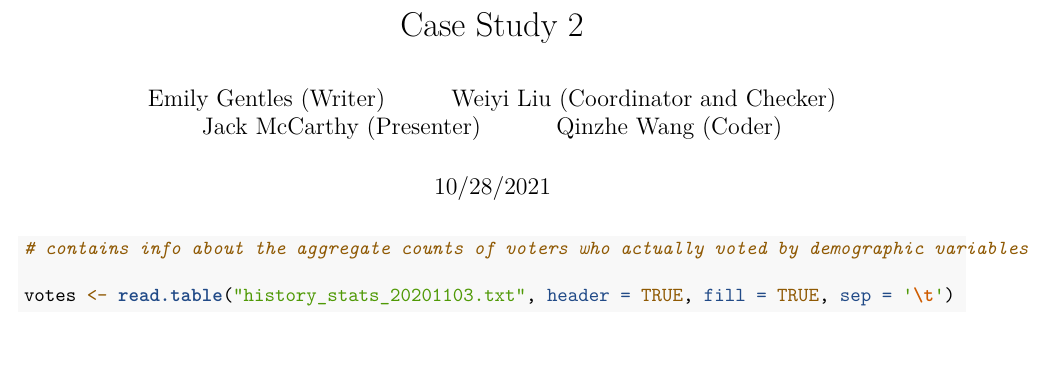
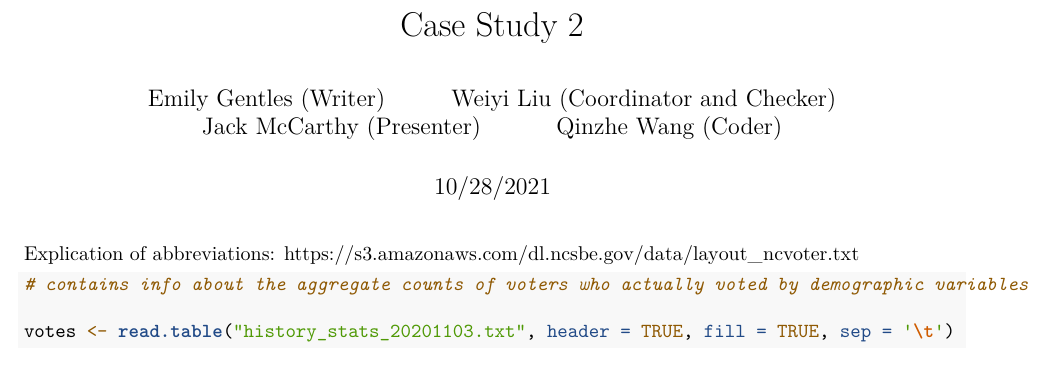
Before and after one commit to wangqinz/STA610CS2, an R Markdown document (CS2.Rmd): part of page 1 of 6, cut so that both start at the same text. Rendered offline with R 4.5, knitr and Pandoc, then LaTeX, with nearby package versions; some code elsewhere in the file could not run offline.

Commit message:
Added codebook link

````diff
--- a/CS2.Rmd
+++ b/CS2.Rmd
@@ -15,6 +15,7 @@ library(tidyverse)
 library(lme4)
 ```
 
+Explication of abbreviations: https://s3.amazonaws.com/dl.ncsbe.gov/data/layout_ncvoter.txt
 
 ```{r}
 # contains info about the aggregate counts of voters who actually voted by demographic variables
````
